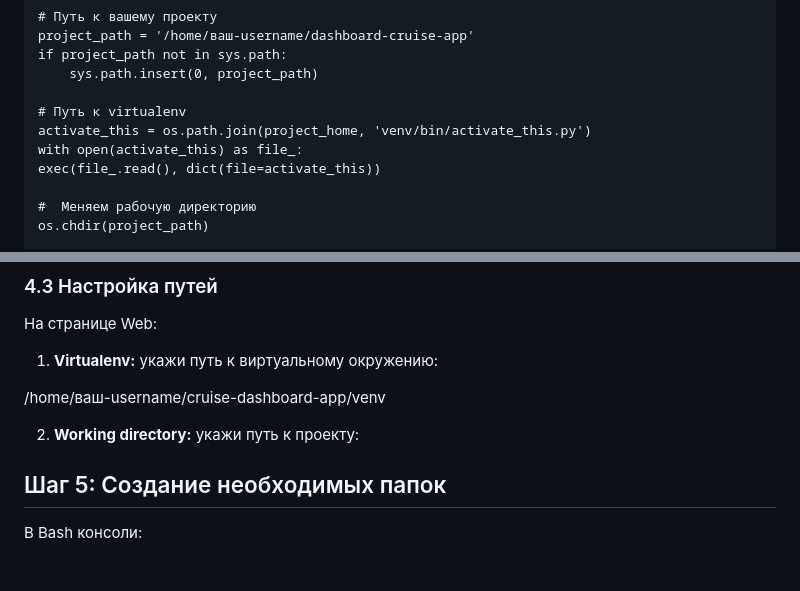
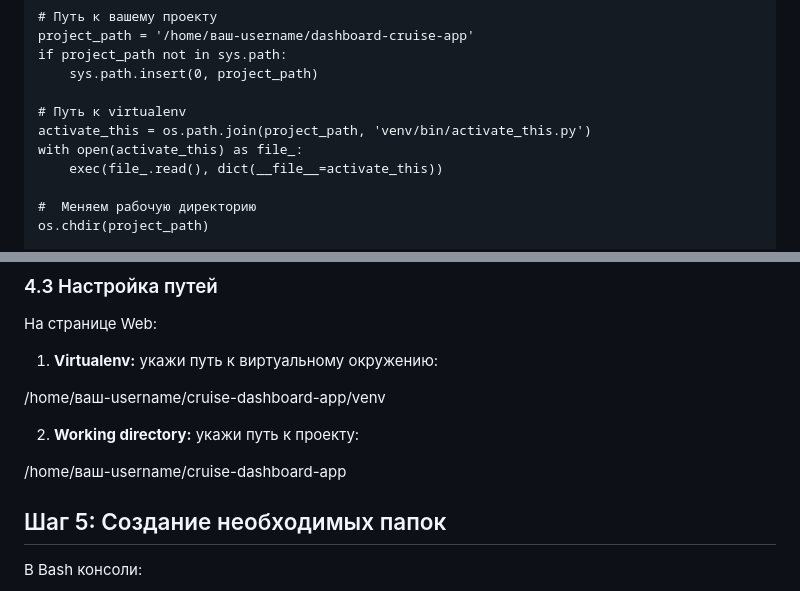
Before and after one commit to vulcan4ik/cruise-dashboard-app, a Markdown page: docs/DEPLOYMENT.md, 2 parts joined by grey strips. Rendered like a GitHub page; blank space fills up the shorter version.

Commit message:
update deploy instructions

````diff
--- a/docs/DEPLOYMENT.md
+++ b/docs/DEPLOYMENT.md
@@ -79,9 +79,9 @@ if project_path not in sys.path:
     sys.path.insert(0, project_path)
 
 # Путь к virtualenv
-activate_this = os.path.join(project_home, 'venv/bin/activate_this.py')
+activate_this = os.path.join(project_path, 'venv/bin/activate_this.py')
 with open(activate_this) as file_:
-exec(file_.read(), dict(file=activate_this))
+    exec(file_.read(), dict(__file__=activate_this))
 
 #  Меняем рабочую директорию
 os.chdir(project_path)
@@ -108,6 +108,9 @@ application.debug = False
 /home/ваш-username/cruise-dashboard-app/venv
 
 2. **Working directory:** укажи путь к проекту:
+
+/home/ваш-username/cruise-dashboard-app
+
 ##  Шаг 5: Создание необходимых папок
 В Bash консоли:
 ```
````
